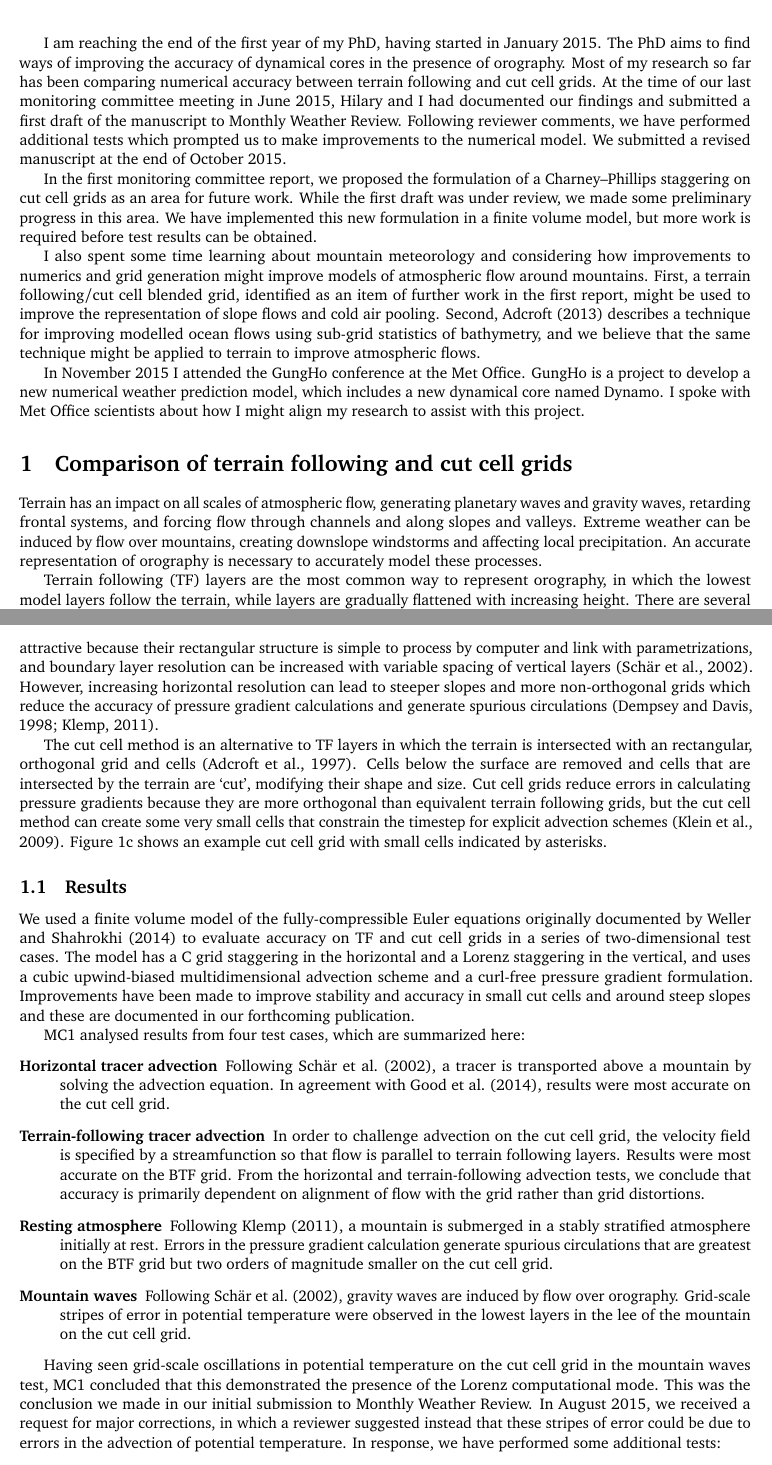
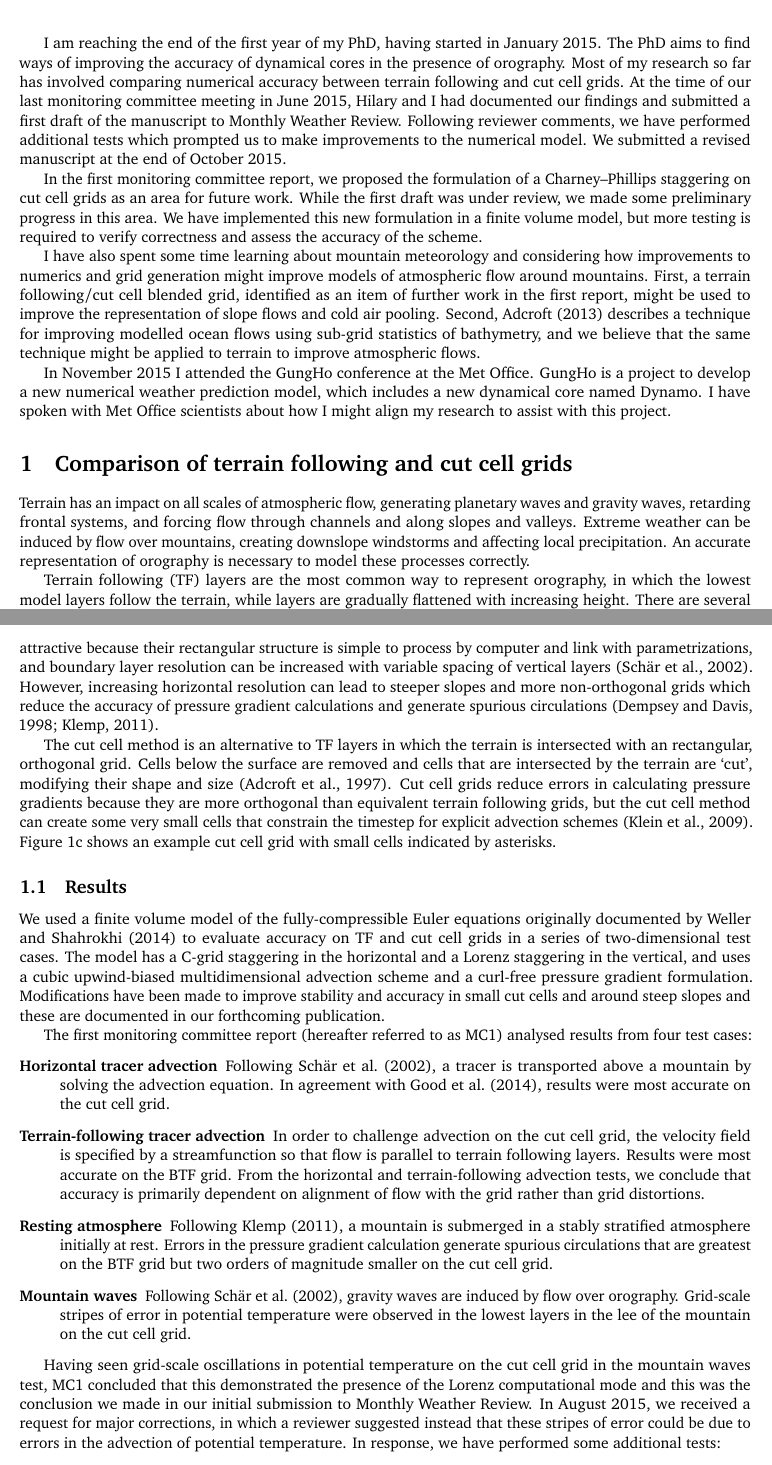
Before and after one commit to hertzsprung/monitoring-committee, a LaTeX document (src/mc-report-2015-12/mc-report-2015-12.tex): two parts of pages 1 and 2 of 6, joined at a grey line, cut so that both start at the same text. Compiled offline with pdfLaTeX.

Commit message:
tweak to wording

```diff
--- a/src/mc-report-2015-12/mc-report-2015-12.tex
+++ b/src/mc-report-2015-12/mc-report-2015-12.tex
@@ -47,17 +47,17 @@
 
 I am reaching the end of the first year of my PhD, having started in January 2015.
 The PhD aims to find ways of improving the accuracy of dynamical cores in the presence of orography.
-Most of my research so far has been comparing numerical accuracy between terrain following and cut cell grids.
+Most of my research so far has involved comparing numerical accuracy between terrain following and cut cell grids.
 At the time of our last monitoring committee meeting in June 2015, Hilary and I had documented our findings and submitted a first draft of the manuscript to Monthly Weather Review.  Following reviewer comments, we have performed additional tests which prompted us to make improvements to the numerical model.  We submitted a revised manuscript at the end of October 2015.
 
-In the first monitoring committee report, we proposed the formulation of a Charney--Phillips staggering on cut cell grids as an area for future work.  While the first draft was under review, we made some preliminary progress in this area.  We have implemented this new formulation in a finite volume model, but more work is required before test results can be obtained.
+In the first monitoring committee report, we proposed the formulation of a Charney--Phillips staggering on cut cell grids as an area for future work.  While the first draft was under review, we made some preliminary progress in this area.  We have implemented this new formulation in a finite volume model, but more testing is required to verify correctness and assess the accuracy of the scheme.
 
-I also spent some time learning about mountain meteorology and considering how improvements to numerics and grid generation might improve models of atmospheric flow around mountains.  First, a terrain following/cut cell blended grid, identified as an item of further work in the first report, might be used to improve the representation of slope flows and cold air pooling.  Second, \citet{adcroft2013} describes a technique for improving modelled ocean flows using sub-grid statistics of bathymetry, and we believe that the same technique might be applied to terrain to improve atmospheric flows.
+I have also spent some time learning about mountain meteorology and considering how improvements to numerics and grid generation might improve models of atmospheric flow around mountains.  First, a terrain following/cut cell blended grid, identified as an item of further work in the first report, might be used to improve the representation of slope flows and cold air pooling.  Second, \citet{adcroft2013} describes a technique for improving modelled ocean flows using sub-grid statistics of bathymetry, and we believe that the same technique might be applied to terrain to improve atmospheric flows.
 
-In November 2015 I attended the GungHo conference at the Met Office.  GungHo is a project to develop a new numerical weather prediction model, which includes a new dynamical core named Dynamo.  I spoke with Met Office scientists about how I might align my research to assist with this project.
+In November 2015 I attended the GungHo conference at the Met Office.  GungHo is a project to develop a new numerical weather prediction model, which includes a new dynamical core named Dynamo.  I have spoken with Met Office scientists about how I might align my research to assist with this project.
 
 \section{Comparison of terrain following and cut cell grids}
-Terrain has an impact on all scales of atmospheric flow, generating planetary waves and gravity waves, retarding frontal systems, and forcing flow through channels and along slopes and valleys.  Extreme weather can be induced by flow over mountains, creating downslope windstorms and affecting local precipitation.  An accurate representation of orography is necessary to accurately model these processes.
+Terrain has an impact on all scales of atmospheric flow, generating planetary waves and gravity waves, retarding frontal systems, and forcing flow through channels and along slopes and valleys.  Extreme weather can be induced by flow over mountains, creating downslope windstorms and affecting local precipitation.  An accurate representation of orography is necessary to model these processes correctly.
 
 \begin{figure}
 	\centering
@@ -72,12 +72,12 @@ Terrain has an impact on all scales of atmospheric flow, generating planetary wa
 Terrain following (TF) layers are the most common way to represent orography, in which the lowest model layers follow the terrain, while layers are gradually flattened with increasing height.  There are several choices of decay function that govern how layers are flattened aloft, and our experiments use two: the Basic Terrain Following (BTF) coordinate \citep{galchen-somerville1975}, and the Smooth LEvel VErtical (SLEVE) coordinate \citep{schaer2002}, examples of which are shown in figures~\ref{fig:btf} and \ref{fig:sleve} respectively.  TF layers are attractive because their rectangular structure is simple to process by computer and link with parametrizations, and boundary layer resolution can be increased with variable spacing of vertical layers \citep{schaer2002}.
 However, increasing horizontal resolution can lead to steeper slopes and more non-orthogonal grids which reduce the accuracy of pressure gradient calculations and generate spurious circulations \citep{dempsey-davis1998,klemp2011}.
 
-The cut cell method is an alternative to TF layers in which the terrain is intersected with an rectangular, orthogonal grid and cells \citep{adcroft1997}.  Cells below the surface are removed and cells that are intersected by the terrain are `cut', modifying their shape and size.  Cut cell grids reduce errors in calculating pressure gradients because they are more orthogonal than equivalent terrain following grids, but the cut cell method can create some very small cells that constrain the timestep for explicit advection schemes \citep{klein2009}.  Figure~\ref{fig:cutCell} shows an example cut cell grid with small cells indicated by asterisks.
+The cut cell method is an alternative to TF layers in which the terrain is intersected with an rectangular, orthogonal grid.  Cells below the surface are removed and cells that are intersected by the terrain are `cut', modifying their shape and size \citep{adcroft1997}.  Cut cell grids reduce errors in calculating pressure gradients because they are more orthogonal than equivalent terrain following grids, but the cut cell method can create some very small cells that constrain the timestep for explicit advection schemes \citep{klein2009}.  Figure~\ref{fig:cutCell} shows an example cut cell grid with small cells indicated by asterisks.
 
 \subsection{Results}
-We used a finite volume model of the fully-compressible Euler equations originally documented by \citet{weller-shahrokhi2014} to evaluate accuracy on TF and cut cell grids in a series of two-dimensional test cases.  The model has a C grid staggering in the horizontal and a Lorenz staggering in the vertical, and uses a cubic upwind-biased multidimensional advection scheme and a curl-free pressure gradient formulation.  Improvements have been made to improve stability and accuracy in small cut cells and around steep slopes and these are documented in our forthcoming publication.
+We used a finite volume model of the fully-compressible Euler equations originally documented by \citet{weller-shahrokhi2014} to evaluate accuracy on TF and cut cell grids in a series of two-dimensional test cases.  The model has a C-grid staggering in the horizontal and a Lorenz staggering in the vertical, and uses a cubic upwind-biased multidimensional advection scheme and a curl-free pressure gradient formulation.  Modifications have been made to improve stability and accuracy in small cut cells and around steep slopes and these are documented in our forthcoming publication.
 
-MC1 analysed results from four test cases, which are summarized here:
+The first monitoring committee report (hereafter referred to as MC1) analysed results from four test cases:
 \begin{description}
 	\item[Horizontal tracer advection]{Following \citet{schaer2002}, a tracer is transported above a mountain by solving the advection equation.  In agreement with \citet{good2014}, results were most accurate on the cut cell grid.}
 	\item[Terrain-following tracer advection]{In order to challenge advection on the cut cell grid, the velocity field is specified by a streamfunction so that flow is parallel to terrain following layers.  Results were most accurate on the BTF grid.  From the horizontal and terrain-following advection tests, we conclude that accuracy is primarily dependent on alignment of flow with the grid rather than grid distortions.}
@@ -94,6 +94,6 @@ MC1 analysed results from four test cases, which are summarized here:
 	\label{fig:sampleLines}
 \end{figure}
 
-Having seen grid-scale oscillations in potential temperature on the cut cell grid in the mountain waves test, MC1 concluded that this demonstrated the presence of the Lorenz computational mode.  This was the conclusion we made in our initial submission to Monthly Weather Review.  In August 2015, we received a request for major corrections, in which a reviewer suggested instead that these stripes of error could be due to errors in the advection of potential temperature.
+Having seen grid-scale oscillations in potential temperature on the cut cell grid in the mountain waves test, MC1 concluded that this demonstrated the presence of the Lorenz computational mode and this was the conclusion we made in our initial submission to Monthly Weather Review.  In August 2015, we received a request for major corrections, in which a reviewer suggested instead that these stripes of error could be due to errors in the advection of potential temperature.
 In response, we have performed some additional tests:
 \begin{description}
```
Also changed, not shown: src/mc-report-2015-12/mc-report-2015-12.tex (20 more changed lines), 1 other file.
